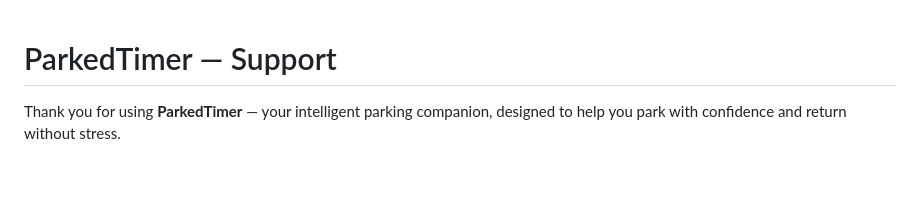
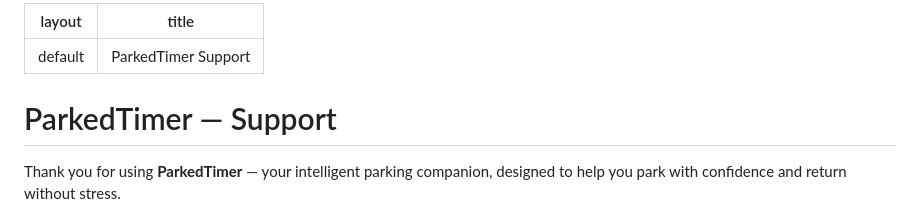
Before and after one commit to theKHutDeveloper/parkedTimerSupport, a Markdown page: index.md, the part around the change. Rendered like a GitHub page; blank space fills up the shorter version.

Commit message:
Update index page

```diff
--- a/index.md
+++ b/index.md
@@ -1,3 +1,9 @@
+---
+layout: default
+title: ParkedTimer Support
+---
+
+
 # ParkedTimer — Support
 
 Thank you for using **ParkedTimer** — your intelligent parking companion, designed to help you park with confidence and return without stress.
```
